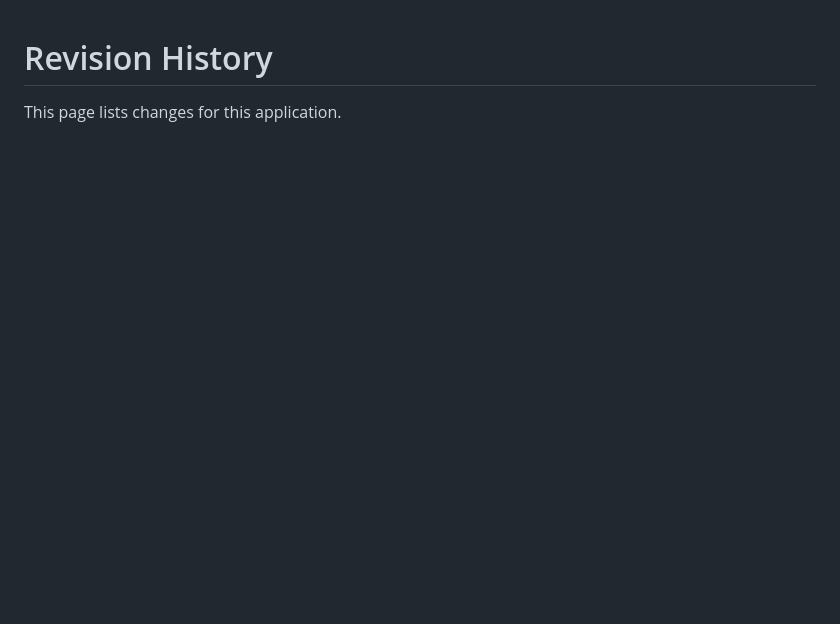
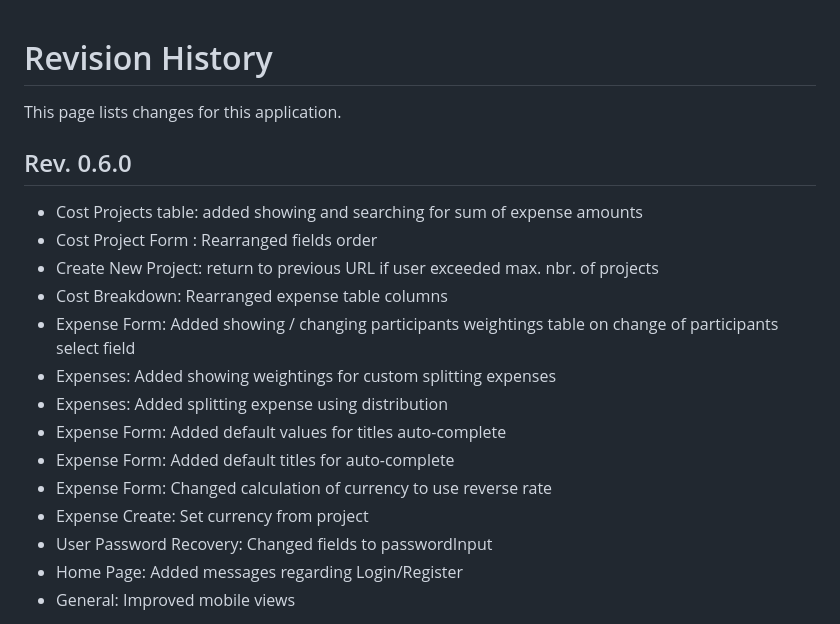
Before and after one commit to juppwerner/cost-splitting, a Markdown page: CHANGES.md, the part around the change printed below. GitHub-like rendering; blank space fills up the shorter version.

```diff
--- a/CHANGES.md
+++ b/CHANGES.md
@@ -1,3 +1,21 @@
 # Revision History
 
 This page lists changes for this application.
+
+## Rev. 0.6.0
+
+* Cost Projects table: added showing and searching for sum of expense amounts
+* Cost Project Form : Rearranged fields order
+* Create New Project: return to previous URL if user exceeded max. nbr. of projects
+* Cost Breakdown: Rearranged expense table columns
+* Expense Form: Added showing / changing participants weightings table on change of participants select field
+* Expenses: Added showing weightings for custom splitting expenses
+* Expenses: Added splitting expense using distribution
+* Expense Form: Added default values for titles  auto-complete
+* Expense Form: Added default titles for auto-complete
+* Expense Form: Changed calculation of currency to use reverse rate
+* Expense Create: Set currency from project
+* User Password Recovery: Changed fields to passwordInput
+* Home Page: Added messages regarding Login/Register
+* General: Improved mobile views
+
```
Also changed, not shown: other parts of CHANGES.md (+1 -0 lines).
